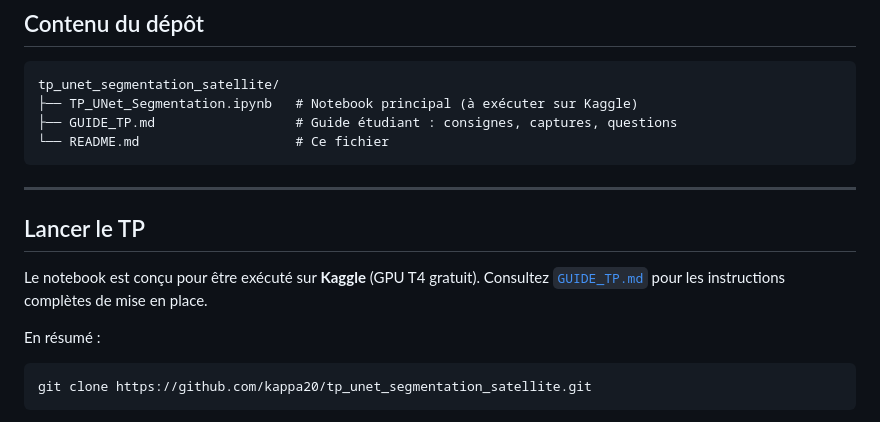
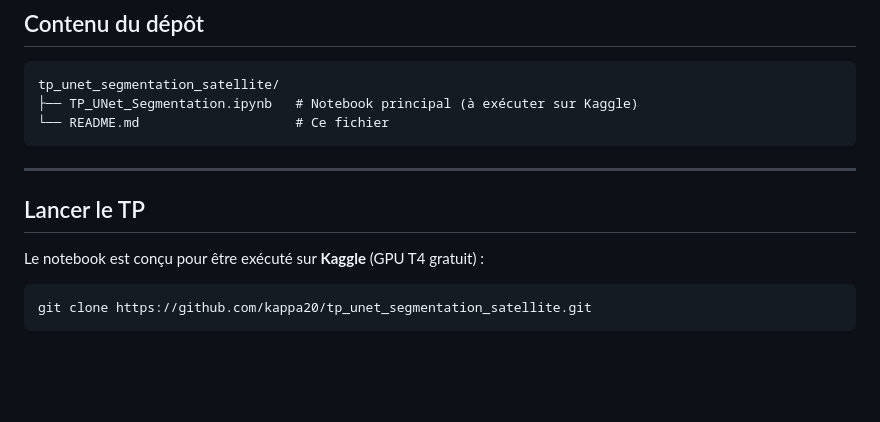
Before and after one commit to kappa20/tp_unet_segmentation_satellite, a Markdown page: README.md, the part around the change. GitHub-like rendering; blank space fills up the shorter version.

Commit message:
Remove GUIDE_TP.md reference from README and simplify setup instructions

````diff
--- a/README.md
+++ b/README.md
@@ -48,7 +48,6 @@ Le modèle est un **U-Net** classique (~7,6 M de paramètres) :
 ```
 tp_unet_segmentation_satellite/
 ├── TP_UNet_Segmentation.ipynb   # Notebook principal (à exécuter sur Kaggle)
-├── GUIDE_TP.md                  # Guide étudiant : consignes, captures, questions
 └── README.md                    # Ce fichier
 ```
 
@@ -56,9 +55,7 @@ tp_unet_segmentation_satellite/
 
 ## Lancer le TP
 
-Le notebook est conçu pour être exécuté sur **Kaggle** (GPU T4 gratuit). Consultez [`GUIDE_TP.md`](GUIDE_TP.md) pour les instructions complètes de mise en place.
-
-En résumé :
+Le notebook est conçu pour être exécuté sur **Kaggle** (GPU T4 gratuit) :
 
 ```bash
 git clone https://github.com/kappa20/tp_unet_segmentation_satellite.git
````
